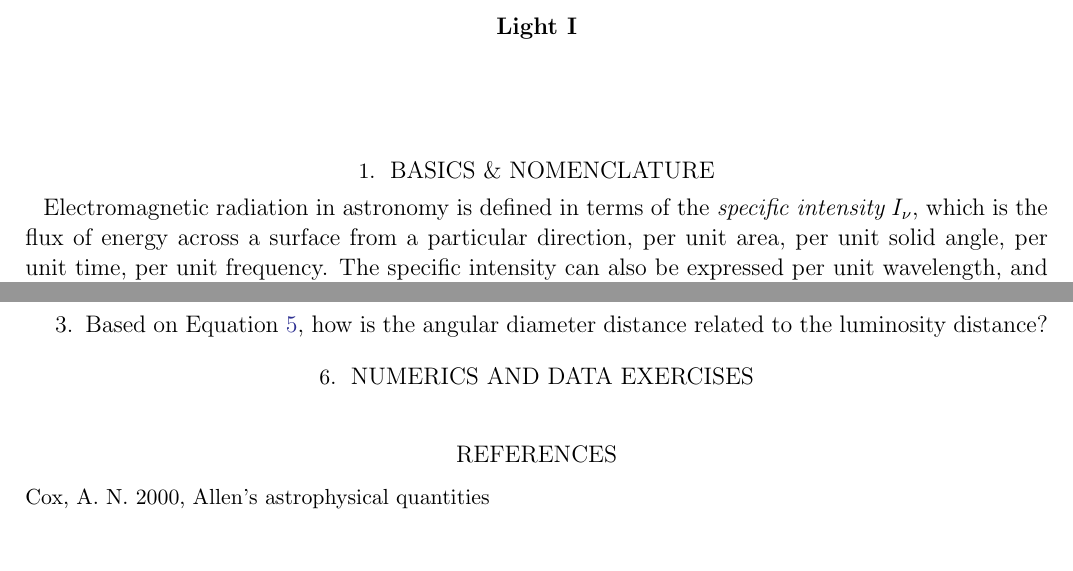
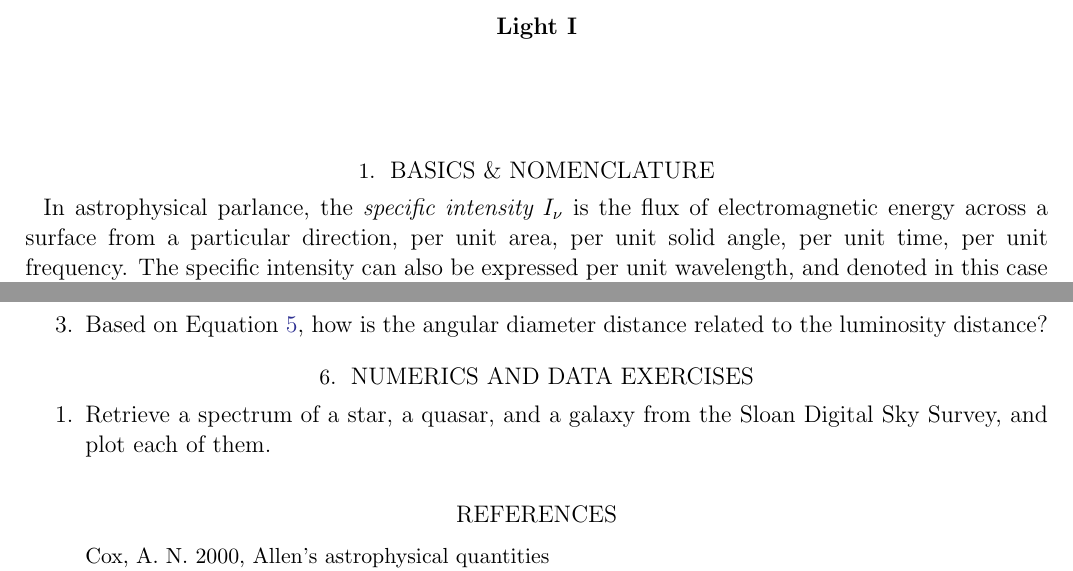
Before and after one commit to blanton144/exex, a LaTeX paper (tex/light-1.tex): two parts of pages 1 and 4 of 4, joined at a grey line, cut so that both start at the same text, the shorter picture padded with empty space. Compiled offline with pdfLaTeX; an older LaTeX class or package is replaced by its successor.

Commit message:
adjust wording

```diff
--- a/tex/light-1.tex
+++ b/tex/light-1.tex
@@ -18,15 +18,14 @@
 
 \section{Basics \& Nomenclature}
 
-Electromagnetic radiation in astronomy is defined in terms of the {\it
-  specific intensity} $I_\nu$, which is the flux of energy across a
-surface from a particular direction, per unit area, per unit solid
-angle, per unit time, per unit frequency. The specific intensity can
-also be expressed per unit wavelength, and denoted in this case
-$I_\lambda$. For example, units may be erg s$^{-1}$ cm$^{-2}$
-Hz$^{-1}$ arcsec$^{-2}$ or erg s$^{-1}$ cm$^{-2}$ \AA$^{-1}$
-arcsec$^{-2}$.  The term {\it surface brightness} is often also used
-to denote the specific intensity.
+In astrophysical parlance, the {\it specific intensity} $I_\nu$ is the
+flux of electromagnetic energy across a surface from a particular
+direction, per unit area, per unit solid angle, per unit time, per
+unit frequency. The specific intensity can also be expressed per unit
+wavelength, and denoted in this case $I_\lambda$. For example, units
+may be erg s$^{-1}$ cm$^{-2}$ Hz$^{-1}$ arcsec$^{-2}$ or erg s$^{-1}$
+cm$^{-2}$ \AA$^{-1}$ arcsec$^{-2}$.  The term {\it surface brightness}
+is often also used to denote the specific intensity.
 
 The quantities $I_\nu$ and $I_\lambda$ are related:
 \begin{eqnarray}
@@ -258,6 +257,9 @@ naturally an uncertain quantity.
 
 \section{Numerics and Data Exercises}
 
+\begin{enumerate}
+\item Retrieve a spectrum of a star, a quasar, and a galaxy from the
+  Sloan Digital Sky Survey, and plot each of them.
 
 
 \bibliographystyle{apj}
```
Also changed, not shown: tex/light-1.tex (2 more changed lines).
